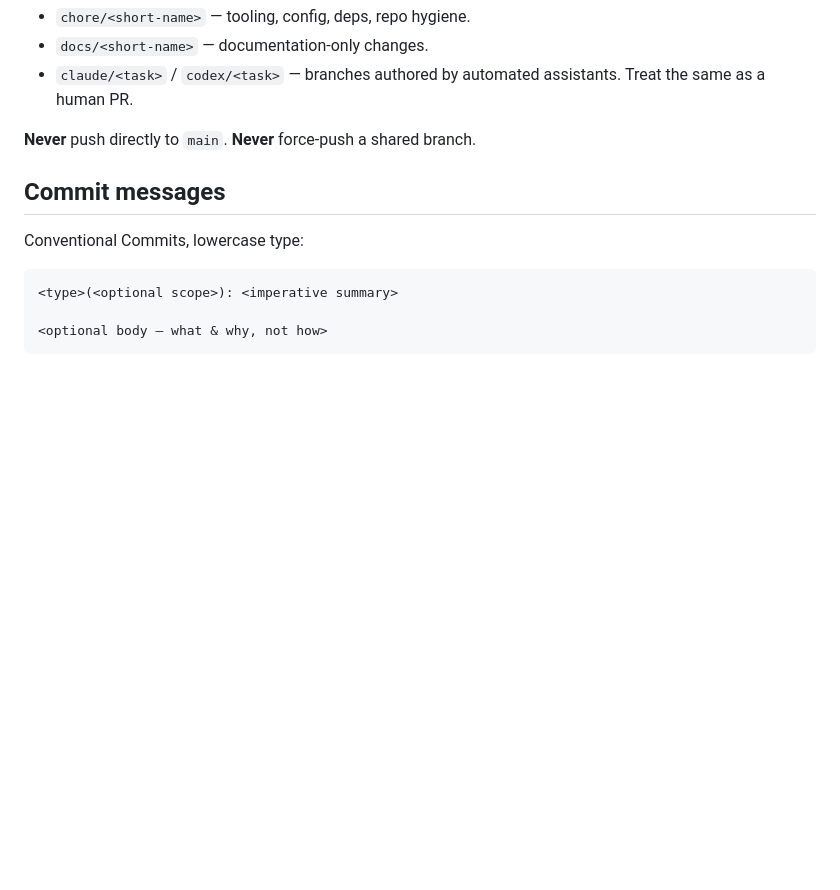
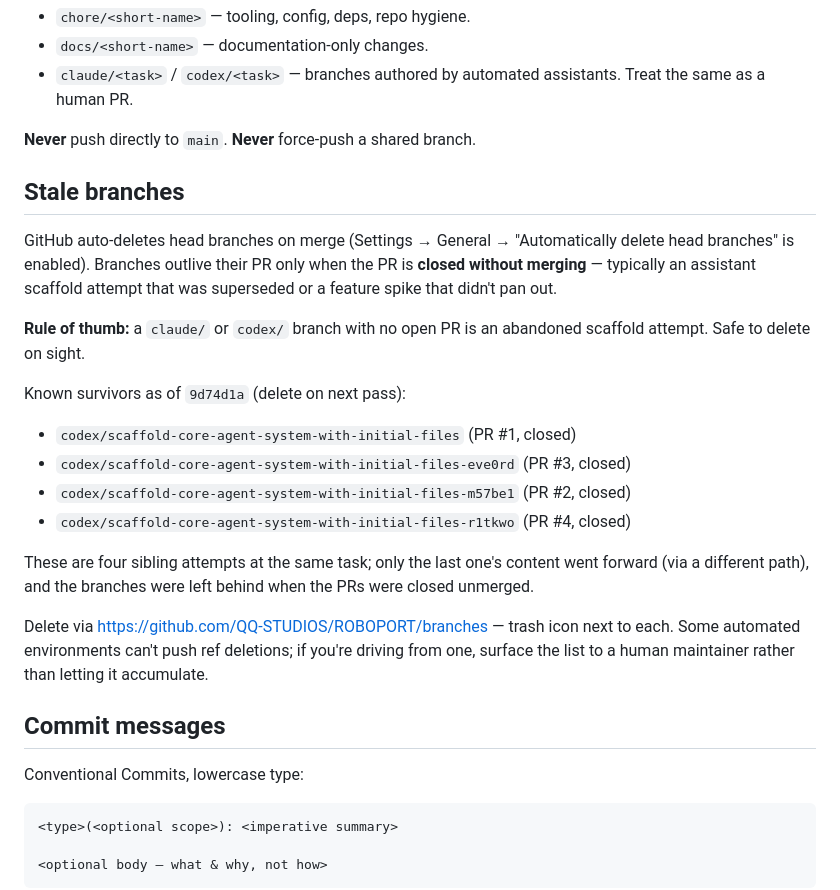
Before and after one commit to QQ-STUDIOS/ROBOPORT, a Markdown page: CONTRIBUTING.md, the part around the change. Drawn GitHub-style; blank space fills up the shorter version.

Commit message:
docs: document stale-branches policy + name the four known survivors (#23)
Adds a "Stale branches" section to CONTRIBUTING.md between "Branch model"
and "Commit messages". States the rule (claude/ or codex/ branch with no
open PR = abandoned scaffold attempt, safe to delete) and names the four
codex/scaffold-core-agent-system-* branches that survived their closed
PRs from the initial scaffolding round.

Also notes that some automated environments can't push ref deletions,
so the right escalation is to surface the list to a human maintainer
rather than letting it accumulate.

```diff
--- a/CONTRIBUTING.md
+++ b/CONTRIBUTING.md
@@ -10,6 +10,23 @@
 - `claude/<task>` / `codex/<task>` — branches authored by automated assistants. Treat the same as a human PR.
 
 **Never** push directly to `main`. **Never** force-push a shared branch.
+
+## Stale branches
+
+GitHub auto-deletes head branches on merge (Settings → General → "Automatically delete head branches" is enabled). Branches outlive their PR only when the PR is **closed without merging** — typically an assistant scaffold attempt that was superseded or a feature spike that didn't pan out.
+
+**Rule of thumb:** a `claude/` or `codex/` branch with no open PR is an abandoned scaffold attempt. Safe to delete on sight.
+
+Known survivors as of `9d74d1a` (delete on next pass):
+
+- `codex/scaffold-core-agent-system-with-initial-files` (PR #1, closed)
+- `codex/scaffold-core-agent-system-with-initial-files-eve0rd` (PR #3, closed)
+- `codex/scaffold-core-agent-system-with-initial-files-m57be1` (PR #2, closed)
+- `codex/scaffold-core-agent-system-with-initial-files-r1tkwo` (PR #4, closed)
+
+These are four sibling attempts at the same task; only the last one's content went forward (via a different path), and the branches were left behind when the PRs were closed unmerged.
+
+Delete via https://github.com/QQ-STUDIOS/ROBOPORT/branches — trash icon next to each. Some automated environments can't push ref deletions; if you're driving from one, surface the list to a human maintainer rather than letting it accumulate.
 
 ## Commit messages
 
```
